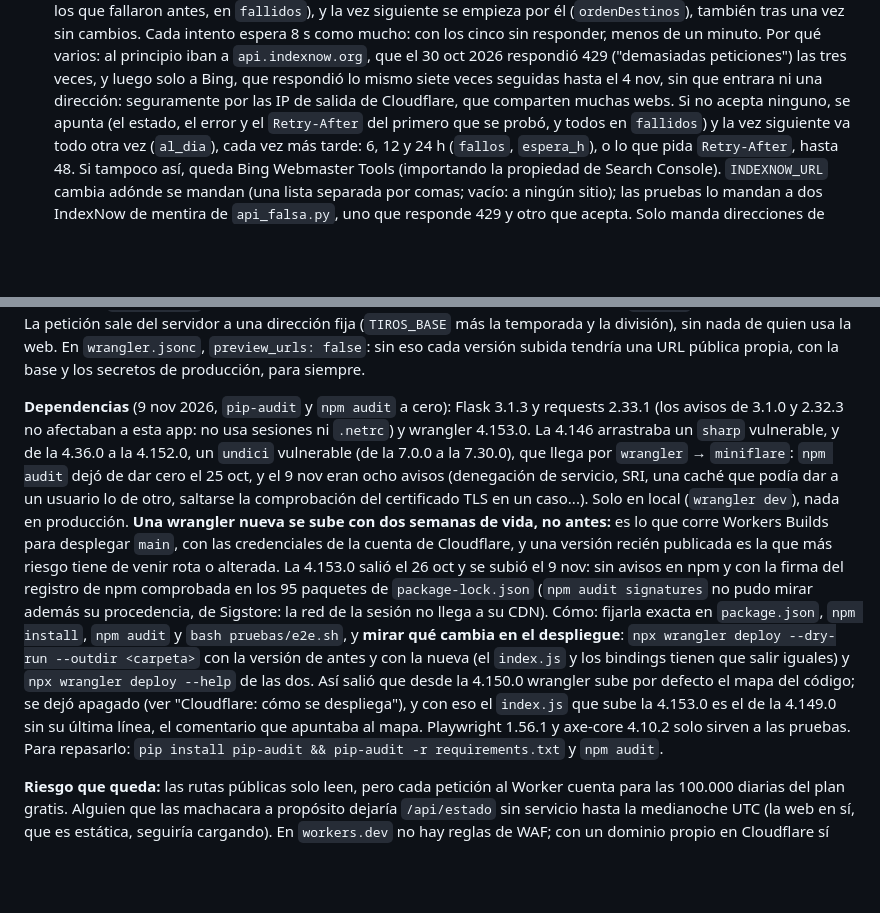
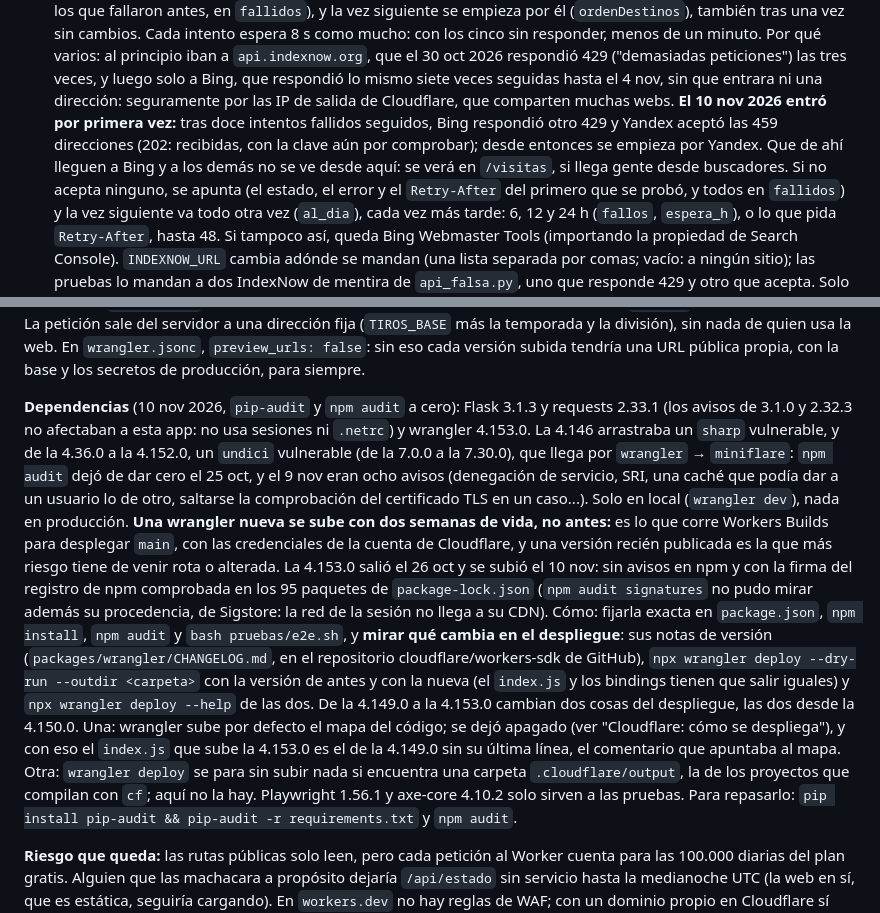
Before and after one commit to alvarocornejo2010-sketch/pronosticos-bot, a Markdown page: CLAUDE.md, 2 parts joined by grey strips. Rendered like a GitHub page; blank space fills up the shorter version.

Commit message:
CLAUDE.md: IndexNow entró por Yandex; las notas de versión de wrangler
IndexNow, el 10 nov 2026, en el primer intento con varios destinos (tanda
21): tras doce intentos fallidos seguidos, Bing respondió otro 429 y Yandex
aceptó las 459 direcciones (202). Queda apuntado en "Buscadores", con lo
que no se ve desde aquí: si de Yandex llegan a los demás buscadores.

"Dependencias": al subir wrangler, leer también sus notas de versión. De
la 4.149.0 a la 4.153.0 cambian dos cosas del despliegue, las dos desde la
4.150.0: sube por defecto el mapa del código (apagado en wrangler.jsonc) y
wrangler deploy se para si encuentra una carpeta .cloudflare/output (aquí
no la hay). Y la fecha: se sube el 10 nov.

Co-Authored-By: Claude Fable 5.2 <noreply@anthropic.com>
Claude-Session: https://claude.ai/code/session_01JyLPkoY19ExRm5ju5xtyQ5

```diff
--- a/CLAUDE.md
+++ b/CLAUDE.md
@@ -1122,7 +1122,11 @@ asistentes (ChatGPT, Perplexity...) no, así que leían una página vacía. Lo q
   responder, menos de un minuto. Por qué varios: al principio iban a `api.indexnow.org`, que el
   30 oct 2026 respondió 429 ("demasiadas peticiones") las tres veces, y luego solo a Bing, que
   respondió lo mismo siete veces seguidas hasta el 4 nov, sin que entrara ni una dirección:
-  seguramente por las IP de salida de Cloudflare, que comparten muchas webs. Si no acepta
+  seguramente por las IP de salida de Cloudflare, que comparten muchas webs. **El 10 nov 2026
+  entró por primera vez:** tras doce intentos fallidos seguidos, Bing respondió otro 429 y
+  Yandex aceptó las 459 direcciones (202: recibidas, con la clave aún por comprobar); desde
+  entonces se empieza por Yandex. Que de ahí lleguen a Bing y a los demás no se ve desde aquí:
+  se verá en `/visitas`, si llega gente desde buscadores. Si no acepta
   ninguno, se apunta (el estado, el error y el `Retry-After` del primero que se probó, y todos
   en `fallidos`) y la vez siguiente va todo otra vez (`al_dia`), cada vez más tarde: 6, 12 y
   24 h (`fallos`, `espera_h`), o lo que pida `Retry-After`, hasta 48. Si tampoco así, queda Bing
@@ -1222,7 +1226,7 @@ de quien usa la web. En
 `wrangler.jsonc`, `preview_urls: false`: sin eso cada versión subida tendría
 una URL pública propia, con la base y los secretos de producción, para siempre.
 
-**Dependencias** (9 nov 2026, `pip-audit` y `npm audit` a cero): Flask 3.1.3 y
+**Dependencias** (10 nov 2026, `pip-audit` y `npm audit` a cero): Flask 3.1.3 y
 requests 2.33.1 (los avisos de 3.1.0 y 2.32.3 no afectaban a esta app: no usa
 sesiones ni `.netrc`) y wrangler 4.153.0. La 4.146 arrastraba un `sharp` vulnerable, y
 de la 4.36.0 a la 4.152.0, un `undici` vulnerable (de la 7.0.0 a la 7.30.0), que llega
@@ -1232,17 +1236,21 @@ otro, saltarse la comprobación del certificado TLS en un caso...). Solo en loca
 (`wrangler dev`), nada en producción. **Una wrangler nueva se sube con dos semanas de
 vida, no antes:** es lo que corre Workers Builds para desplegar `main`, con las
 credenciales de la cuenta de Cloudflare, y una versión recién publicada es la que más
-riesgo tiene de venir rota o alterada. La 4.153.0 salió el 26 oct y se subió el 9 nov:
+riesgo tiene de venir rota o alterada. La 4.153.0 salió el 26 oct y se subió el 10 nov:
 sin avisos en npm y con la firma del registro de npm comprobada en los 95 paquetes de
 `package-lock.json` (`npm audit signatures` no pudo mirar además su procedencia, de
 Sigstore: la red de la sesión no llega a su CDN). Cómo: fijarla exacta en
 `package.json`, `npm install`, `npm audit` y `bash pruebas/e2e.sh`, y **mirar qué cambia
-en el despliegue**: `npx wrangler deploy --dry-run --outdir <carpeta>` con la versión de
-antes y con la nueva (el `index.js` y los bindings tienen que salir iguales) y `npx
-wrangler deploy --help` de las dos. Así salió que desde la 4.150.0 wrangler sube por
-defecto el mapa del código; se dejó apagado (ver "Cloudflare: cómo se despliega"), y
-con eso el `index.js` que sube la 4.153.0 es el de la 4.149.0 sin su última línea, el
-comentario que apuntaba al mapa. Playwright 1.56.1 y
+en el despliegue**: sus notas de versión (`packages/wrangler/CHANGELOG.md`, en el
+repositorio cloudflare/workers-sdk de GitHub), `npx wrangler deploy --dry-run --outdir
+<carpeta>` con la versión de antes y con la nueva (el `index.js` y los bindings tienen
+que salir iguales) y `npx wrangler deploy --help` de las dos. De la 4.149.0 a la 4.153.0
+cambian dos cosas del despliegue, las dos desde la 4.150.0. Una: wrangler sube por
+defecto el mapa del código; se dejó apagado (ver "Cloudflare: cómo se despliega"), y con
+eso el `index.js` que sube la 4.153.0 es el de la 4.149.0 sin su última línea, el
+comentario que apuntaba al mapa. Otra: `wrangler deploy` se para sin subir nada si
+encuentra una carpeta `.cloudflare/output`, la de los proyectos que compilan con `cf`;
+aquí no la hay. Playwright 1.56.1 y
 axe-core 4.10.2 solo sirven a las pruebas. Para repasarlo: `pip install pip-audit &&
 pip-audit -r requirements.txt` y `npm audit`.
 
```
